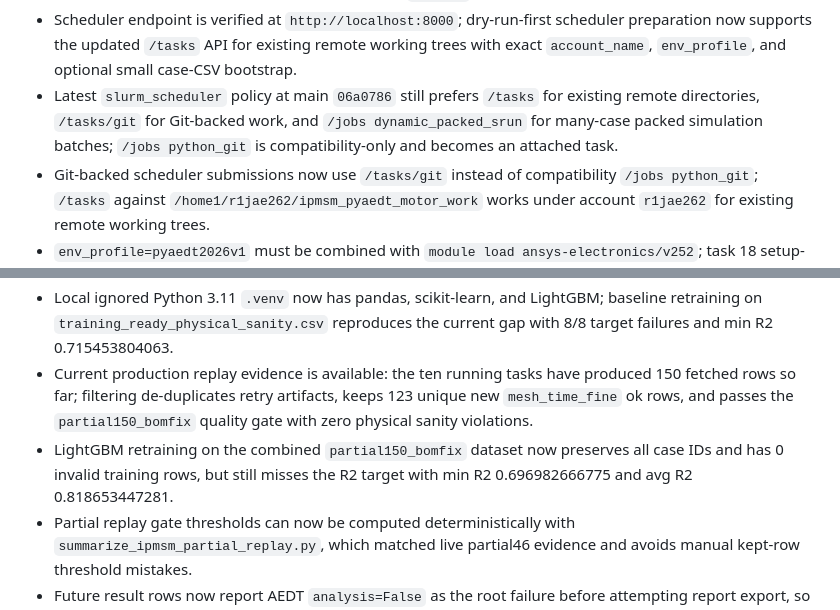
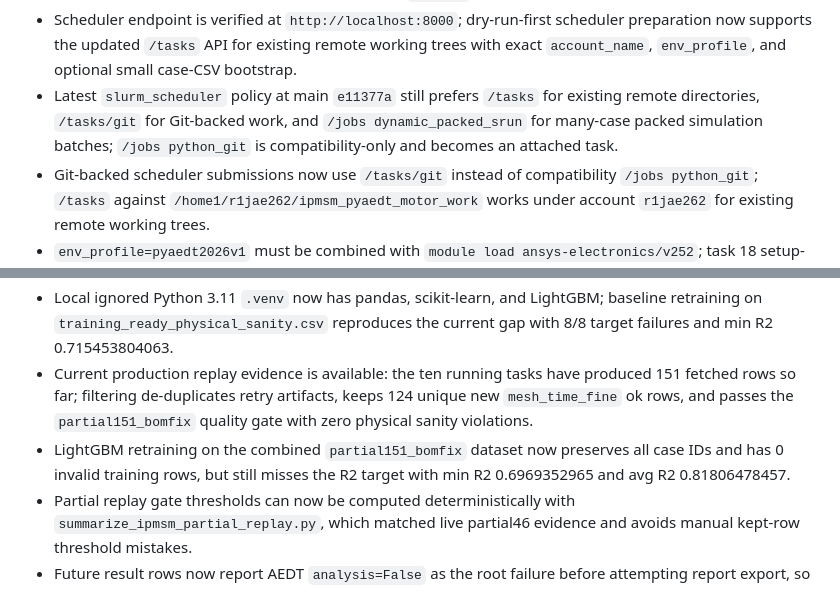
Before and after one commit to Schwalbe262/pyaedt_motor, a Markdown page: goal.md, 2 parts joined by grey strips. GitHub-like rendering.

```diff
--- a/goal.md
+++ b/goal.md
@@ -87,7 +87,7 @@
 - Direct, subprocess, Slurm shell, and controller entrypoints now enforce the 200-case planning guard by default.
 - Subprocess splitting now rejects duplicate explicit `case_id`s before worker CSV generation.
 - Scheduler endpoint is verified at `http://localhost:8000`; dry-run-first scheduler preparation now supports the updated `/tasks` API for existing remote working trees with exact `account_name`, `env_profile`, and optional small case-CSV bootstrap.
-- Latest `slurm_scheduler` policy at main `06a0786` still prefers `/tasks` for existing remote directories, `/tasks/git` for Git-backed work, and `/jobs dynamic_packed_srun` for many-case packed simulation batches; `/jobs python_git` is compatibility-only and becomes an attached task.
+- Latest `slurm_scheduler` policy at main `e11377a` still prefers `/tasks` for existing remote directories, `/tasks/git` for Git-backed work, and `/jobs dynamic_packed_srun` for many-case packed simulation batches; `/jobs python_git` is compatibility-only and becomes an attached task.
 - Git-backed scheduler submissions now use `/tasks/git` instead of compatibility `/jobs python_git`; `/tasks` against `/home1/r1jae262/ipmsm_pyaedt_motor_work` works under account `r1jae262` for existing remote working trees.
 - `env_profile=pyaedt2026v1` must be combined with `module load ansys-electronics/v252`; task 18 setup-only completed 4/4 `ok` for baseline, mesh_fine, time_fine, and mesh_time_fine profiles.
 - Task 22 completed the first full analyze solve: baseline 1/1 `ok`, elapsed 936.238s, torque_last_avg 11.0863 Nm, efficiency_last 74.8655%, back-EMF phase-A THD 13.1410%, and no missing required outputs.
@@ -96,8 +96,8 @@
 - `mesh_time_mid` was tested on the same 5 source geometries and rejected: it was not within tolerance, had max delta 11.8041% versus `mesh_time_fine`, and was not meaningfully faster.
 - A 200-row `mesh_time_fine` production replay is now submitted through the updated scheduler `/tasks` path against the existing remote work tree; valid running task ids are 8152-8159, 8161, and 8163.
 - Local ignored Python 3.11 `.venv` now has pandas, scikit-learn, and LightGBM; baseline retraining on `training_ready_physical_sanity.csv` reproduces the current gap with 8/8 target failures and min R2 0.715453804063.
-- Current production replay evidence is available: the ten running tasks have produced 150 fetched rows so far; filtering de-duplicates retry artifacts, keeps 123 unique new `mesh_time_fine` ok rows, and passes the `partial150_bomfix` quality gate with zero physical sanity violations.
-- LightGBM retraining on the combined `partial150_bomfix` dataset now preserves all case IDs and has 0 invalid training rows, but still misses the R2 target with min R2 0.696982666775 and avg R2 0.818653447281.
+- Current production replay evidence is available: the ten running tasks have produced 151 fetched rows so far; filtering de-duplicates retry artifacts, keeps 124 unique new `mesh_time_fine` ok rows, and passes the `partial151_bomfix` quality gate with zero physical sanity violations.
+- LightGBM retraining on the combined `partial151_bomfix` dataset now preserves all case IDs and has 0 invalid training rows, but still misses the R2 target with min R2 0.6969352965 and avg R2 0.81806478457.
 - Partial replay gate thresholds can now be computed deterministically with `summarize_ipmsm_partial_replay.py`, which matched live partial46 evidence and avoids manual kept-row threshold mistakes.
 - Future result rows now report AEDT `analysis=False` as the root failure before attempting report export, so retry triage can separate solver/validation failures from report parser/export failures.
 - A deterministic workflow plan JSON can now link scheduler setup dry-runs, quality analysis, dataset filtering, gates, and retraining commands for Git or scheduler `remote_path` modes.
```
Also changed, not shown: HANDOFF_CURRENT.md (+4 -4 lines), note.md (+13 -0 lines).
